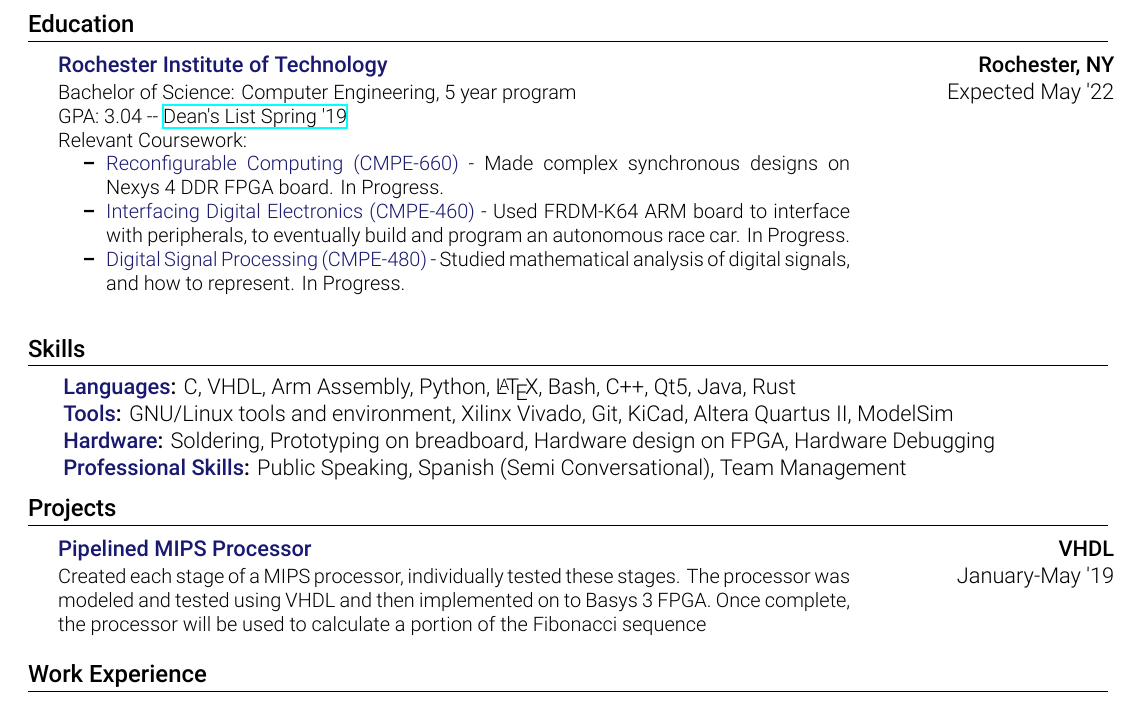
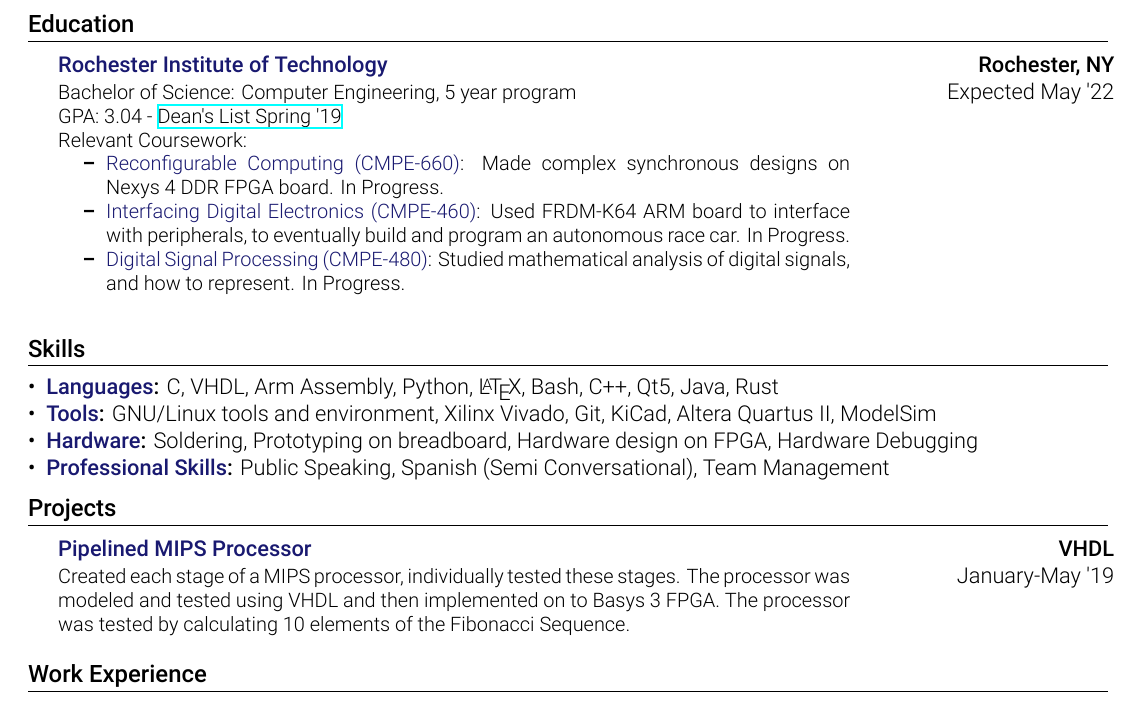
Before and after one commit to SethGower/Resume, a LaTeX document (SethGower.tex): part of the page, cut so that both start at the same text. Compiled offline with XeLaTeX.

Commit message:
updates resume formatting

```diff
--- a/SethGower.tex
+++ b/SethGower.tex
@@ -123,20 +115,20 @@
                     \resumeSubsection
                         {Rochester Institute of Technology}{Rochester, NY}
                         {Bachelor of Science: Computer Engineering, 5 year
-                        program\newline GPA: 3.04 --
+                        program\newline GPA: 3.04 -
                     \href{https://meritpages.com/sethgower}{Dean's List Spring
                 '19}\newline Relevant Coursework:
                 \begin{itemize}
-                    \item \accent{Reconfigurable Computing (CMPE-660)} - Made
+                    \resumeItem {Reconfigurable Computing (CMPE-660)}{Made
                         complex synchronous designs on Nexys 4 DDR FPGA board.
-                        In Progress.
-                    \item \accent{Interfacing Digital Electronics (CMPE-460)} -
-                        Used FRDM-K64 ARM board to interface with peripherals,
+                        In Progress.}
+                    \resumeItem {Interfacing Digital Electronics (CMPE-460)}
+                        {Used FRDM-K64 ARM board to interface with peripherals,
                         to eventually build and program an autonomous race car.
-                        In Progress.
-                    \item \accent{Digital Signal Processing (CMPE-480)} - Studied
+                        In Progress.}
+                    \resumeItem {Digital Signal Processing (CMPE-480)}{Studied
                         mathematical analysis of digital signals, and how to
-                        represent. In Progress.
+                        represent. In Progress.}
                 \end{itemize}}{Expected May '22}
                 \resumeSubHeadingListEnd
         %---------------------------
@@ -164,9 +156,8 @@
                         {Created each stage of a MIPS processor, individually
                         tested these stages. The processor was modeled and
                         tested using VHDL and then implemented on to Basys 3
-                        FPGA. Once complete, the processor will be used to
-                        calculate a portion of the Fibonacci
-                        sequence}{January-May '19}
+                        FPGA. The processor was tested by calculating 10
+                        elements of the Fibonacci Sequence.}{January-May '19}
                     % \resumeSubsection
                     %     {Personal Homelab}{Server Hardware}
                     %     {For the last five years, I have maintained a personal
```
Also changed, not shown: SethGower.pdf, SethGower.tex (20 more changed lines).
